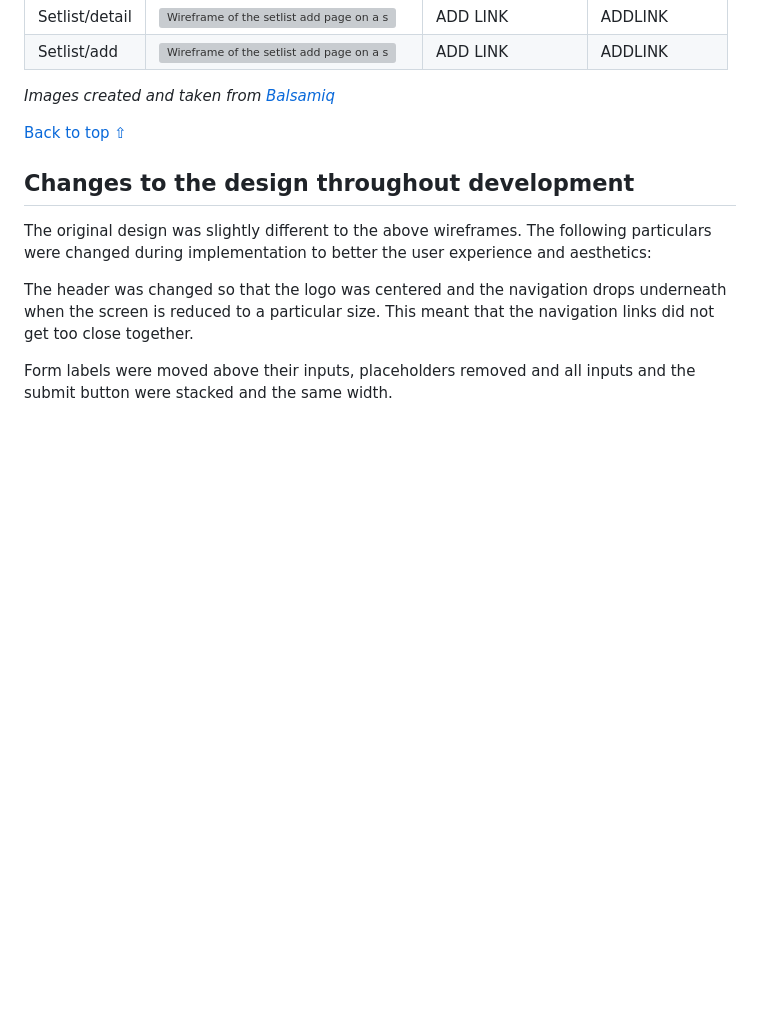
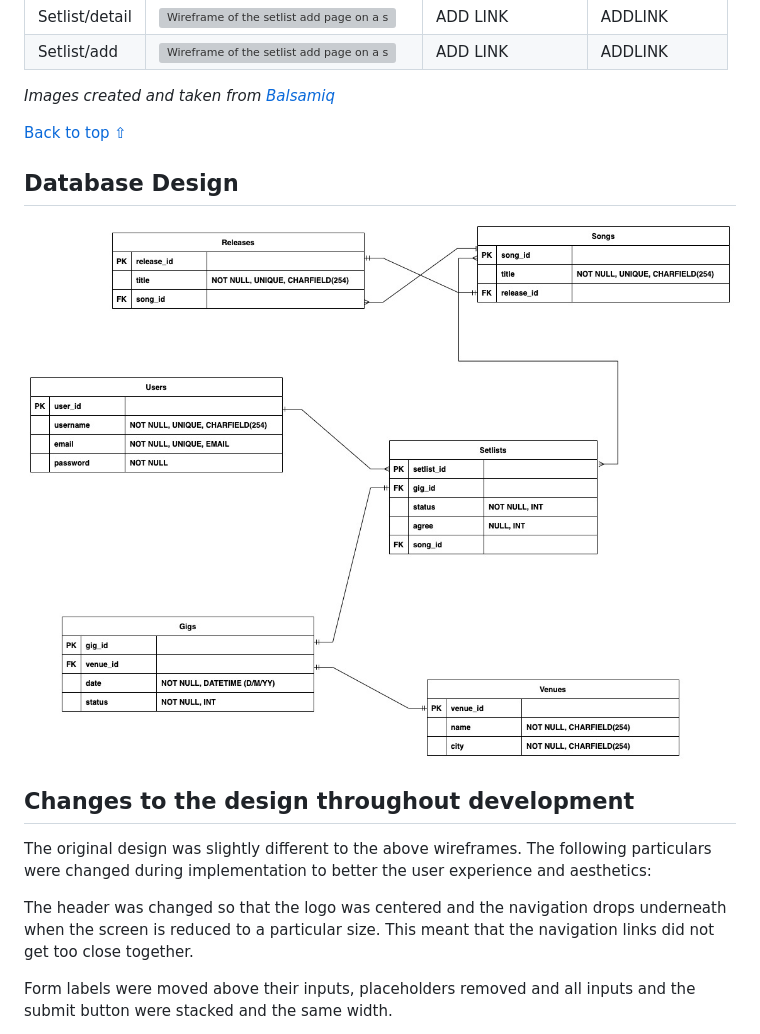
Before and after one commit to mjjstockman/setlistsharer, a Markdown page: README.md, the part around the change. Rendered like a GitHub page; pictures changed too: docs/readme_images/general/ERD.jpg (added); blank space fills up the shorter version; grey boxes are pictures that could not be loaded.

Commit message:
Add docs/reademe_images/general/ERD.jpg to README

```diff
--- a/README.md
+++ b/README.md
@@ -94,6 +94,9 @@ The target market are individuals who are wanting to find out more about the col
 *Images created and taken from [Balsamiq](https://balsamiq.com/wireframes)*
 
 [Back to top ⇧](#Hull-College)
+
+## Database Design
+<img  src="docs/readme_images/general/ERD.jpg"  alt="Entity Relationship Diagram">
 
 ## Changes to the design throughout development
 
```
